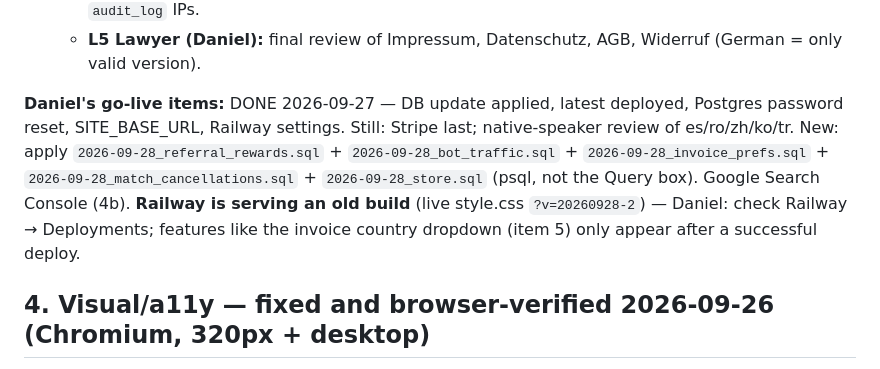
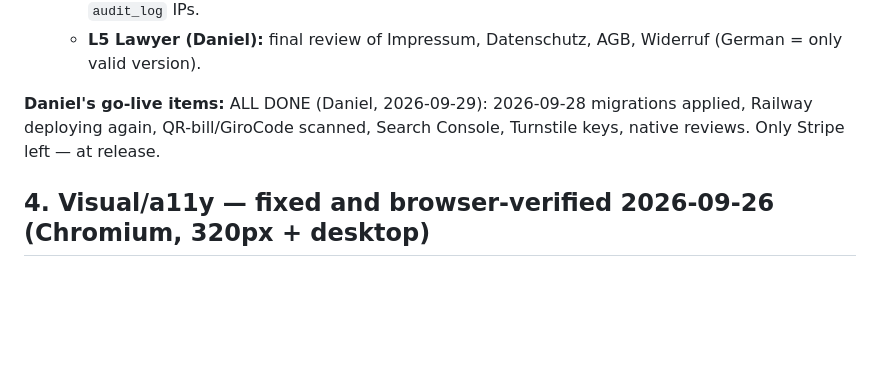
Before and after one commit to dbertholdo/VokalBoard-Github, a Markdown page: HANDOFF.md, the part around the change. Drawn GitHub-style; blank space fills up the shorter version.

Commit message:
HANDOFF: Daniel's go-live items done except Stripe
Co-Authored-By: Claude Opus 5.5 <noreply@anthropic.com>

```diff
--- a/HANDOFF.md
+++ b/HANDOFF.md
@@ -49,7 +49,7 @@
    - **L4 Code (Claude):** visit counter without sessionStorage (no consent needed); check whether admins can read messages and document it; retention for `registration_attempts` IPs and `audit_log` IPs.
    - **L5 Lawyer (Daniel):** final review of Impressum, Datenschutz, AGB, Widerruf (German = only valid version).
 
-**Daniel's go-live items:** DONE 2026-09-27 — DB update applied, latest deployed, Postgres password reset, SITE_BASE_URL, Railway settings. Still: Stripe last; native-speaker review of es/ro/zh/ko/tr. New: apply `2026-09-28_referral_rewards.sql` + `2026-09-28_bot_traffic.sql` + `2026-09-28_invoice_prefs.sql` + `2026-09-28_match_cancellations.sql` + `2026-09-28_store.sql` (psql, not the Query box). Google Search Console (4b). **Railway is serving an old build** (live style.css `?v=20260928-2`) — Daniel: check Railway → Deployments; features like the invoice country dropdown (item 5) only appear after a successful deploy.
+**Daniel's go-live items:** ALL DONE (Daniel, 2026-09-29): 2026-09-28 migrations applied, Railway deploying again, QR-bill/GiroCode scanned, Search Console, Turnstile keys, native reviews. Only Stripe left — at release.
 
 ## 4. Visual/a11y — fixed and browser-verified 2026-09-26 (Chromium, 320px + desktop)
 - `/listings/new` vacancy rows: every control has a visible, associated label; conductor mode hides the whole labelled field.
```
